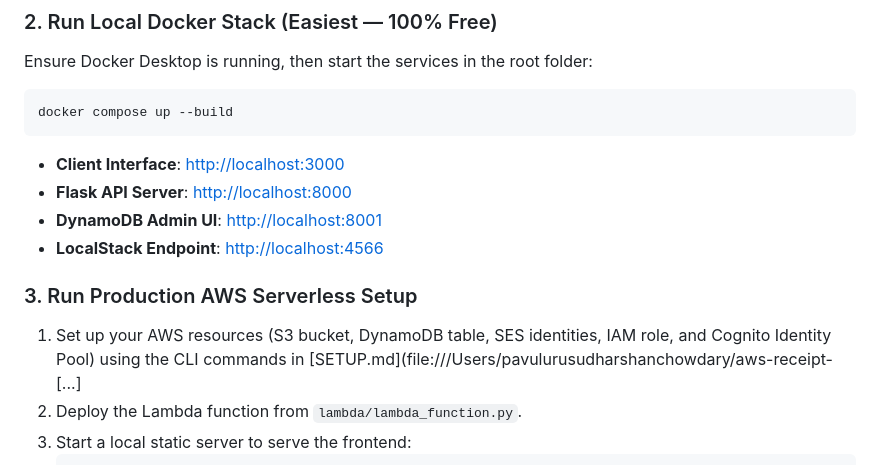
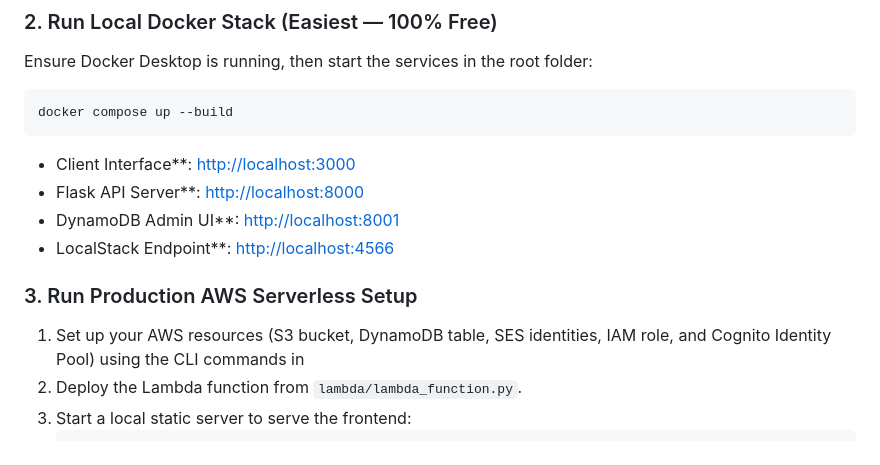
Before and after one commit to psudharshanchowdary/aws-receipt-processor, a Markdown page: README.md, the part around one of its changes. Drawn GitHub-style.

````diff
--- a/README.md
+++ b/README.md
@@ -90,13 +110,13 @@ Ensure Docker Desktop is running, then start the services in the root folder:
 ```bash
 docker compose up --build
 ```
-*   **Client Interface**: [http://localhost:3000](http://localhost:3000)
-*   **Flask API Server**: [http://localhost:8000](http://localhost:8000)
-*   **DynamoDB Admin UI**: [http://localhost:8001](http://localhost:8001)
-*   **LocalStack Endpoint**: [http://localhost:4566](http://localhost:4566)
+- Client Interface**: [http://localhost:3000](http://localhost:3000)
+- Flask API Server**: [http://localhost:8000](http://localhost:8000)
+- DynamoDB Admin UI**: [http://localhost:8001](http://localhost:8001)
+- LocalStack Endpoint**: [http://localhost:4566](http://localhost:4566)
 
 ### 3. Run Production AWS Serverless Setup
-1. Set up your AWS resources (S3 bucket, DynamoDB table, SES identities, IAM role, and Cognito Identity Pool) using the CLI commands in [SETUP.md](file:///Users/pavulurusudharshanchowdary/aws-receipt-[...]
+1. Set up your AWS resources (S3 bucket, DynamoDB table, SES identities, IAM role, and Cognito Identity Pool) using the CLI commands in
 2. Deploy the Lambda function from `lambda/lambda_function.py`.
 3. Start a local static server to serve the frontend:
    ```bash
````
Also changed, not shown: other parts of README.md (+55 -35 lines).
